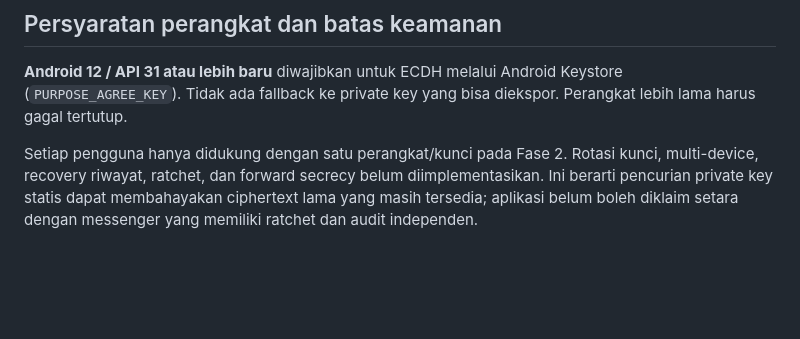
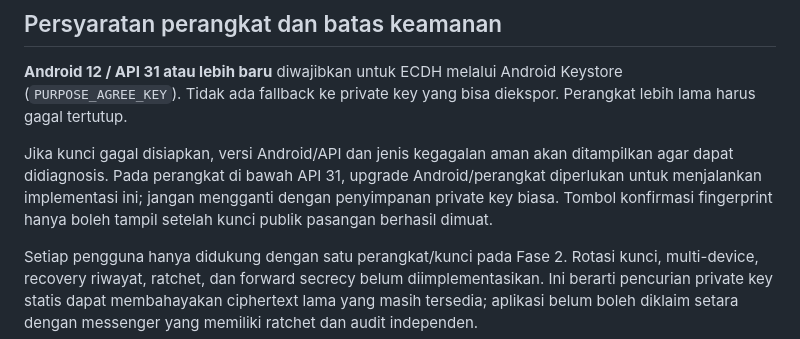
Before and after one commit to midznight/HN, a Markdown page: docs/PHASE2_E2EE.md, the part around the change. Drawn GitHub-style; blank space fills up the shorter version.

Commit message:
docs: explain safe Android Keystore troubleshooting

```diff
--- a/docs/PHASE2_E2EE.md
+++ b/docs/PHASE2_E2EE.md
@@ -18,6 +18,8 @@
 ## Persyaratan perangkat dan batas keamanan
 
 **Android 12 / API 31 atau lebih baru** diwajibkan untuk ECDH melalui Android Keystore (`PURPOSE_AGREE_KEY`). Tidak ada fallback ke private key yang bisa diekspor. Perangkat lebih lama harus gagal tertutup.
+
+Jika kunci gagal disiapkan, versi Android/API dan jenis kegagalan aman akan ditampilkan agar dapat didiagnosis. Pada perangkat di bawah API 31, upgrade Android/perangkat diperlukan untuk menjalankan implementasi ini; jangan mengganti dengan penyimpanan private key biasa. Tombol konfirmasi fingerprint hanya boleh tampil setelah kunci publik pasangan berhasil dimuat.
 
 Setiap pengguna hanya didukung dengan satu perangkat/kunci pada Fase 2. Rotasi kunci, multi-device, recovery riwayat, ratchet, dan forward secrecy belum diimplementasikan. Ini berarti pencurian private key statis dapat membahayakan ciphertext lama yang masih tersedia; aplikasi belum boleh diklaim setara dengan messenger yang memiliki ratchet dan audit independen.
 
```
